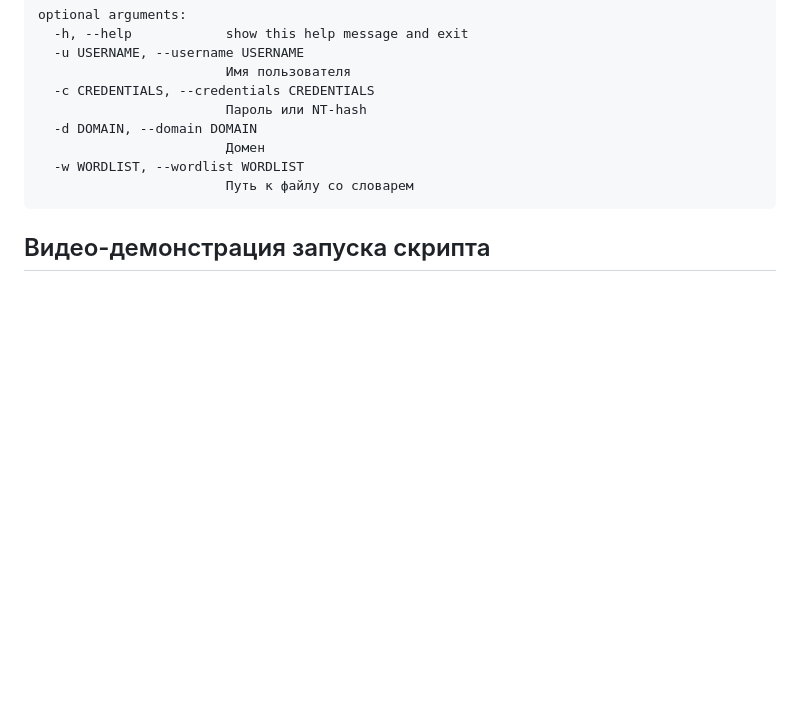
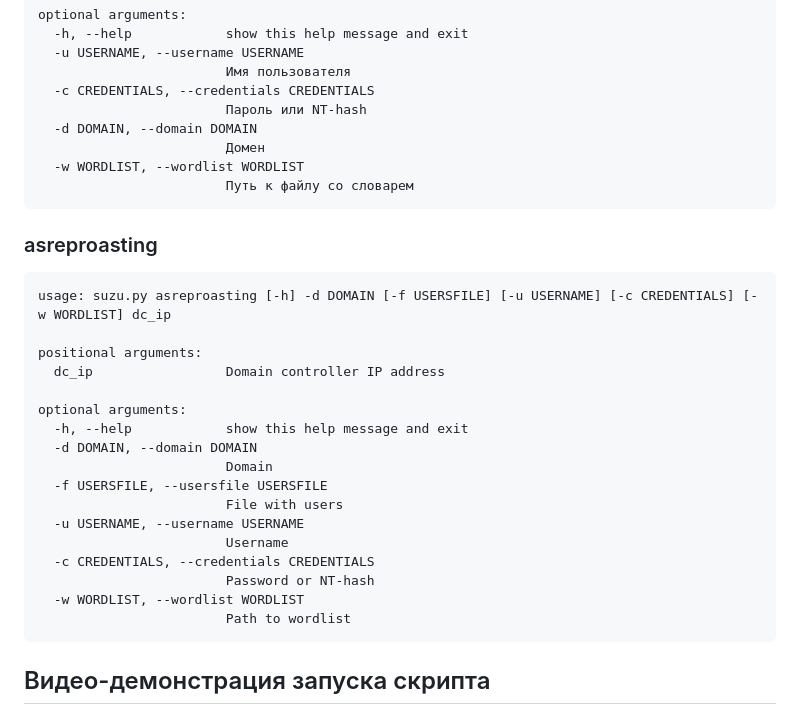
Before and after one commit to SuzumiyaHaruhi1/suzu_automatic, a Markdown page: README.md, the part around the change. Drawn GitHub-style; blank space fills up the shorter version.

````diff
--- a/README.md
+++ b/README.md
@@ -168,6 +168,26 @@ optional arguments:
   -w WORDLIST, --wordlist WORDLIST
                         Путь к файлу со словарем
 ```
+### asreproasting
+```
+usage: suzu.py asreproasting [-h] -d DOMAIN [-f USERSFILE] [-u USERNAME] [-c CREDENTIALS] [-w WORDLIST] dc_ip
+
+positional arguments:
+  dc_ip                 Domain controller IP address
+
+optional arguments:
+  -h, --help            show this help message and exit
+  -d DOMAIN, --domain DOMAIN
+                        Domain
+  -f USERSFILE, --usersfile USERSFILE
+                        File with users
+  -u USERNAME, --username USERNAME
+                        Username
+  -c CREDENTIALS, --credentials CREDENTIALS
+                        Password or NT-hash
+  -w WORDLIST, --wordlist WORDLIST
+                        Path to wordlist
+```
 ## Видео-демонстрация запуска скрипта
 ### seth
 https://github.com/SuzumiyaHaruhi1/suzu_seth/assets/84810190/28ed97ee-1053-4d66-8737-72dc51892b7b
````
